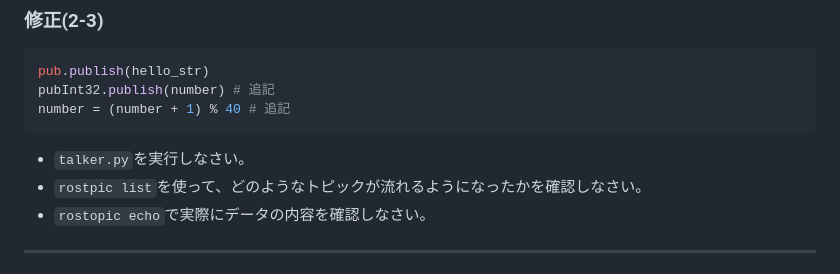
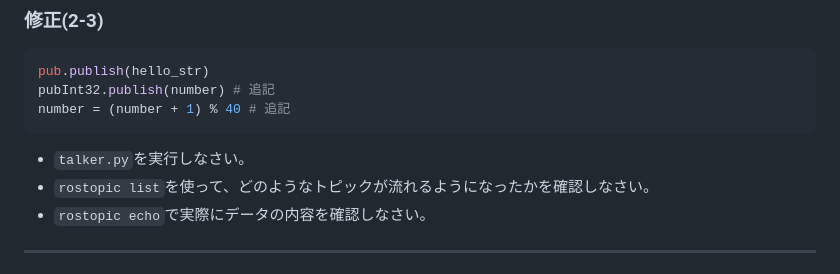
Before and after one commit to KMiyawaki/lecture_ros, a Markdown page: basics_01_py.md, the part around the change. Rendered like a GitHub page.

Commit message:
fix: typo

````diff
--- a/basics_01_py.md
+++ b/basics_01_py.md
@@ -248,7 +248,7 @@ number = (number + 1) % 40 # 追記
 ```
 
 - `talker.py`を実行しなさい。
-- `rostpic list`を使って、どのようなトピックが流れるようになったかを確認しなさい。
+- `rostopic list`を使って、どのようなトピックが流れるようになったかを確認しなさい。
 - `rostopic echo`で実際にデータの内容を確認しなさい。
 
 ---
````
